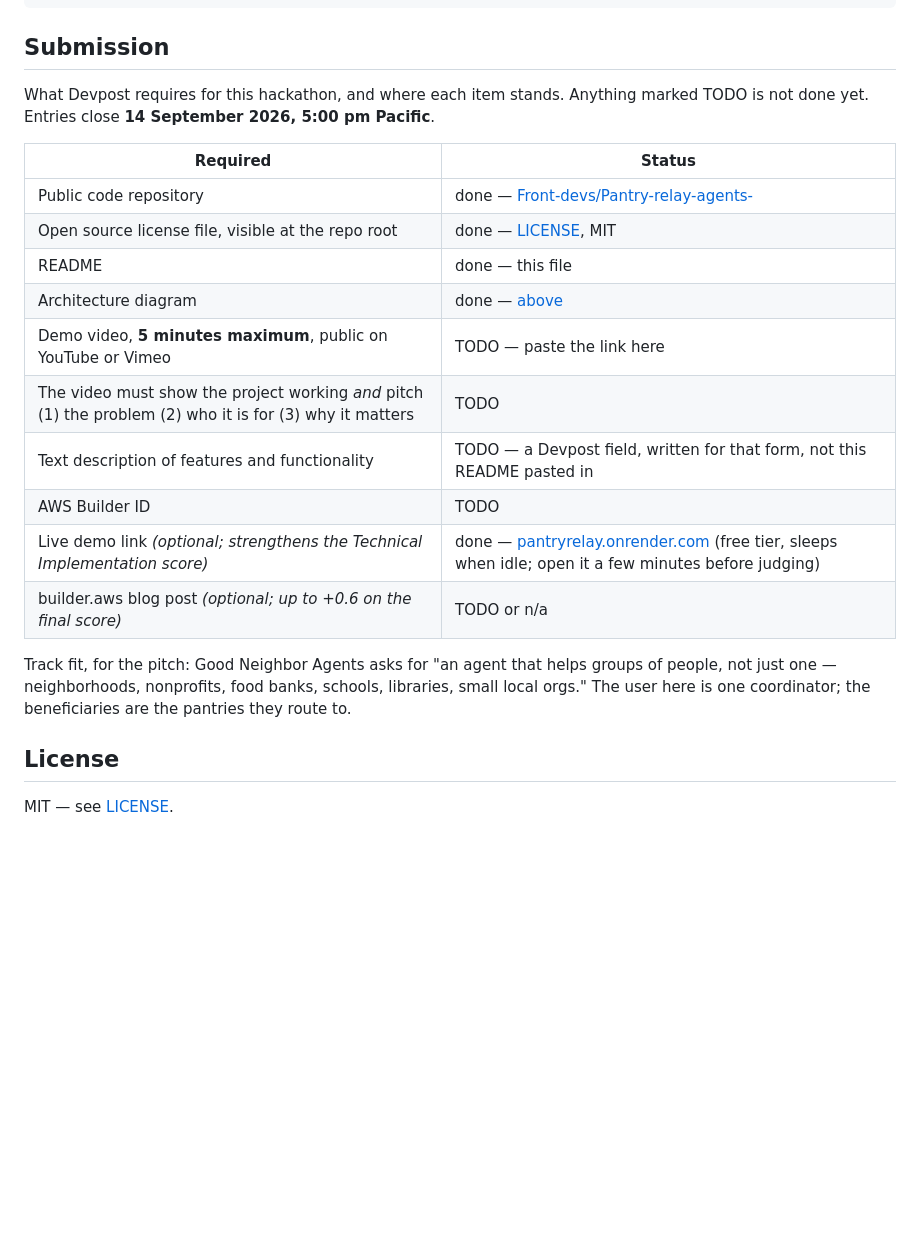
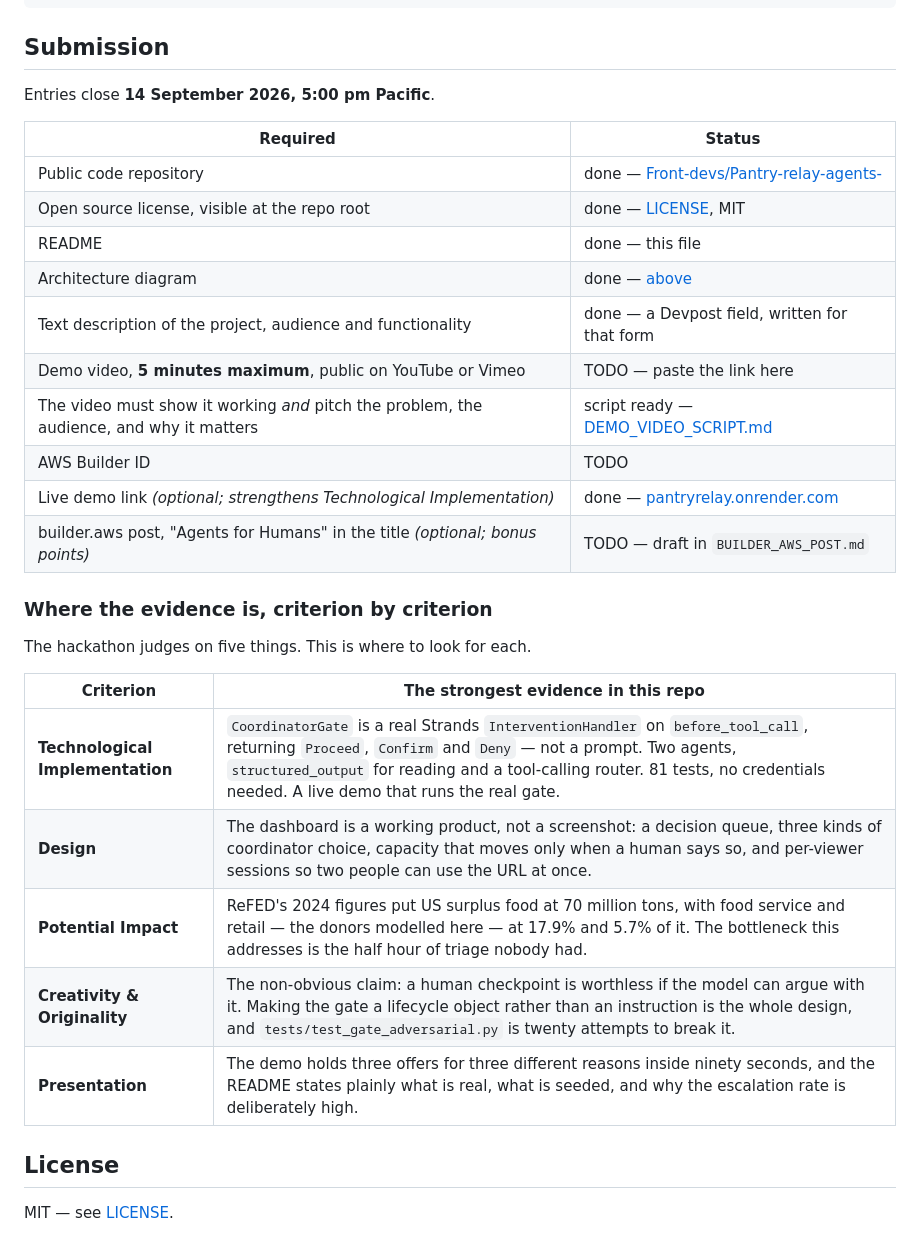
Before and after one commit to Front-devs/Pantry-relay-agents-, a Markdown page: README.md, the part around one of its changes. Rendered like a GitHub page; blank space fills up the shorter version.

```diff
--- a/README.md
+++ b/README.md
@@ -373,26 +427,32 @@ web/index.html   the dashboard; holds no scripted run of its own
 
 ## Submission
 
-What Devpost requires for this hackathon, and where each item stands. Anything
-marked TODO is not done yet. Entries close **14 September 2026, 5:00 pm Pacific**.
+Entries close **14 September 2026, 5:00 pm Pacific**.
 
 | Required | Status |
 |---|---|
 | Public code repository | done — [Front-devs/Pantry-relay-agents-](https://github.com/Front-devs/Pantry-relay-agents-) |
-| Open source license file, visible at the repo root | done — [LICENSE](LICENSE), MIT |
+| Open source license, visible at the repo root | done — [LICENSE](LICENSE), MIT |
 | README | done — this file |
 | Architecture diagram | done — [above](#architecture) |
+| Text description of the project, audience and functionality | done — a Devpost field, written for that form |
 | Demo video, **5 minutes maximum**, public on YouTube or Vimeo | TODO — paste the link here |
-| The video must show the project working *and* pitch (1) the problem (2) who it is for (3) why it matters | TODO |
-| Text description of features and functionality | TODO — a Devpost field, written for that form, not this README pasted in |
+| The video must show it working *and* pitch the problem, the audience, and why it matters | script ready — [DEMO_VIDEO_SCRIPT.md](DEMO_VIDEO_SCRIPT.md) |
 | AWS Builder ID | TODO |
-| Live demo link *(optional; strengthens the Technical Implementation score)* | done — [pantryrelay.onrender.com](https://pantryrelay.onrender.com) (free tier, sleeps when idle; open it a few minutes before judging) |
-| builder.aws blog post *(optional; up to +0.6 on the final score)* | TODO or n/a |
+| Live demo link *(optional; strengthens Technological Implementation)* | done — [pantryrelay.onrender.com](https://pantryrelay.onrender.com) |
+| builder.aws post, "Agents for Humans" in the title *(optional; bonus points)* | TODO — draft in `BUILDER_AWS_POST.md` |
 
-Track fit, for the pitch: Good Neighbor Agents asks for "an agent that helps
-groups of people, not just one — neighborhoods, nonprofits, food banks, schools,
-libraries, small local orgs." The user here is one coordinator; the
-beneficiaries are the pantries they route to.
+### Where the evidence is, criterion by criterion
+
+The hackathon judges on five things. This is where to look for each.
+
+| Criterion | The strongest evidence in this repo |
+|---|---|
+| **Technological Implementation** | `CoordinatorGate` is a real Strands `InterventionHandler` on `before_tool_call`, returning `Proceed`, `Confirm` and `Deny` — not a prompt. Two agents, `structured_output` for reading and a tool-calling router. 81 tests, no credentials needed. A live demo that runs the real gate. |
+| **Design** | The dashboard is a working product, not a screenshot: a decision queue, three kinds of coordinator choice, capacity that moves only when a human says so, and per-viewer sessions so two people can use the URL at once. |
+| **Potential Impact** | ReFED's 2024 figures put US surplus food at 70 million tons, with food service and retail — the donors modelled here — at 17.9% and 5.7% of it. The bottleneck this addresses is the half hour of triage nobody had. |
+| **Creativity & Originality** | The non-obvious claim: a human checkpoint is worthless if the model can argue with it. Making the gate a lifecycle object rather than an instruction is the whole design, and `tests/test_gate_adversarial.py` is twenty attempts to break it. |
+| **Presentation** | The demo holds three offers for three different reasons inside ninety seconds, and the README states plainly what is real, what is seeded, and why the escalation rate is deliberately high. |
 
 ## License
 
```
Also changed, not shown: other parts of README.md (+55 -1 lines).
